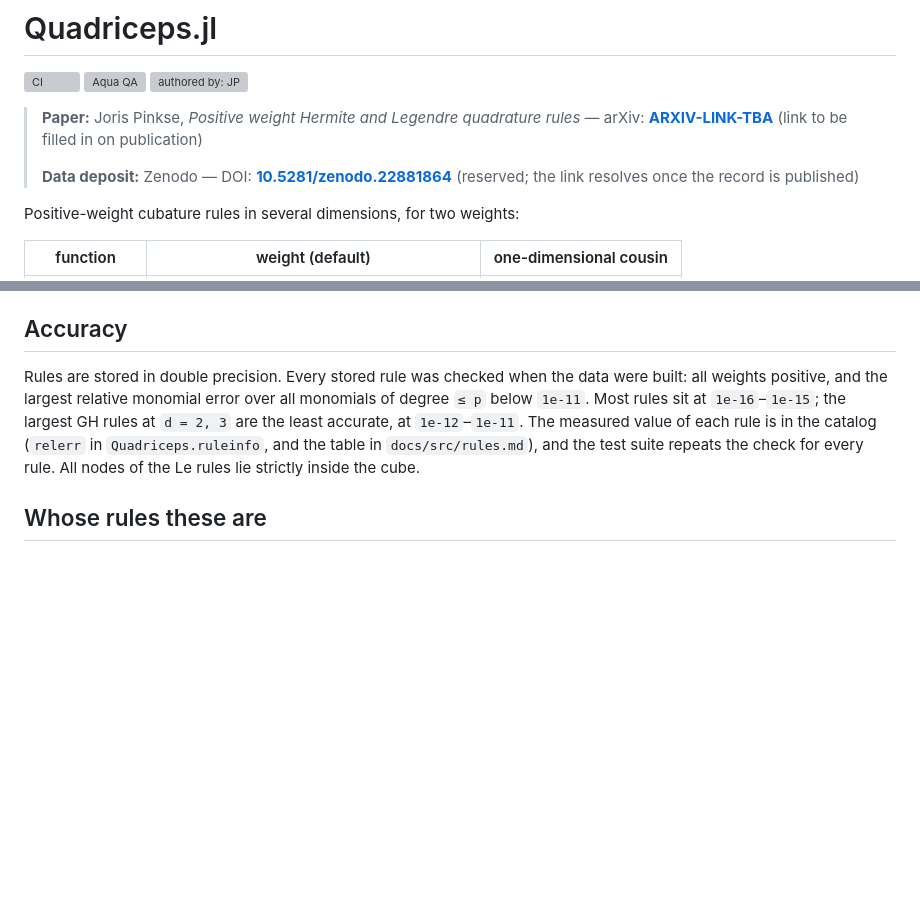
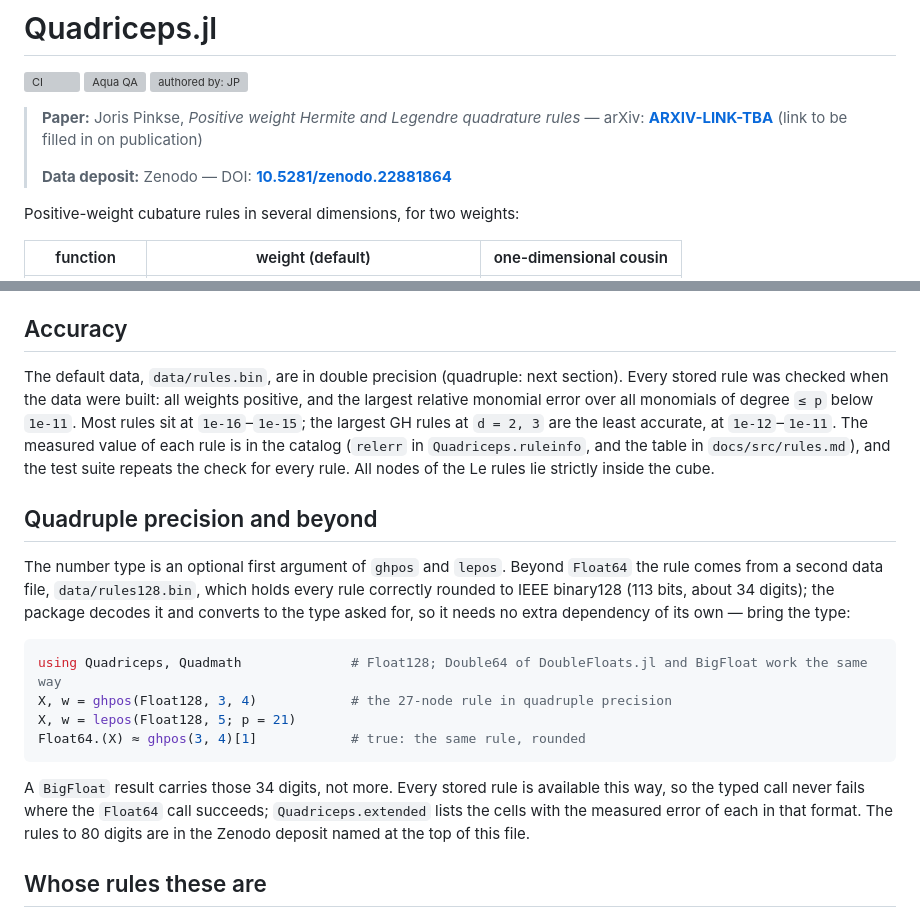
Before and after one commit to NittanyLion/Quadriceps.jl, a Markdown page: README.md, 2 parts joined by grey strips. GitHub-like rendering; blank space fills up the shorter version; grey boxes are pictures that could not be loaded.

Commit message:
README: document the number-type argument (Float128, Double64, BigFloat)
Add a "Quadruple precision and beyond" section showing ghpos(Float128, d, q)
and how the binary128 data serves any float type without a dependency; point
the Accuracy section at it. Drop the "reserved" remark on the Zenodo DOI, which
is published now.

Co-Authored-By: Claude Fable 5.1 <noreply@anthropic.com>

````diff
--- a/README.md
+++ b/README.md
@@ -8,7 +8,7 @@
 
 > **Paper:** Joris Pinkse, *Positive weight Hermite and Legendre quadrature rules* — arXiv: **[ARXIV-LINK-TBA](https://arxiv.org/abs/ARXIV-LINK-TBA)** (link to be filled in on publication)
 >
-> **Data deposit:** Zenodo — DOI: **[10.5281/zenodo.22881864](https://doi.org/10.5281/zenodo.22881864)** (reserved; the link resolves once the record is published)
+> **Data deposit:** Zenodo — DOI: **[10.5281/zenodo.22881864](https://doi.org/10.5281/zenodo.22881864)**
 
 Positive-weight cubature rules in several dimensions, for two weights:
 
@@ -131,12 +131,31 @@ that a product matches.)
 
 ## Accuracy
 
-Rules are stored in double precision. Every stored rule was checked when the data were built:
-all weights positive, and the largest relative monomial error over all monomials of degree
+The default data, `data/rules.bin`, are in double precision (quadruple: next section). Every
+stored rule was checked when the data were built: all weights positive, and the largest relative monomial error over all monomials of degree
 `≤ p` below `1e-11`. Most rules sit at `1e-16`–`1e-15`; the largest GH rules at `d = 2, 3` are
 the least accurate, at `1e-12`–`1e-11`. The measured value of each rule is in the catalog
 (`relerr` in `Quadriceps.ruleinfo`, and the table in `docs/src/rules.md`), and the test suite
 repeats the check for every rule. All nodes of the Le rules lie strictly inside the cube.
+
+## Quadruple precision and beyond
+
+The number type is an optional first argument of `ghpos` and `lepos`. Beyond `Float64` the rule
+comes from a second data file, `data/rules128.bin`, which holds every rule correctly rounded to
+IEEE binary128 (113 bits, about 34 digits); the package decodes it and converts to the type asked
+for, so it needs no extra dependency of its own — bring the type:
+
+```julia
+using Quadriceps, Quadmath              # Float128; Double64 of DoubleFloats.jl and BigFloat work the same way
+X, w = ghpos(Float128, 3, 4)            # the 27-node rule in quadruple precision
+X, w = lepos(Float128, 5; p = 21)
+Float64.(X) ≈ ghpos(3, 4)[1]            # true: the same rule, rounded
+```
+
+A `BigFloat` result carries those 34 digits, not more. Every stored rule is available this way,
+so the typed call never fails where the `Float64` call succeeds; `Quadriceps.extended` lists the
+cells with the measured error of each in that format. The rules to 80 digits are in the Zenodo
+deposit named at the top of this file.
 
 ## Whose rules these are
 
````
